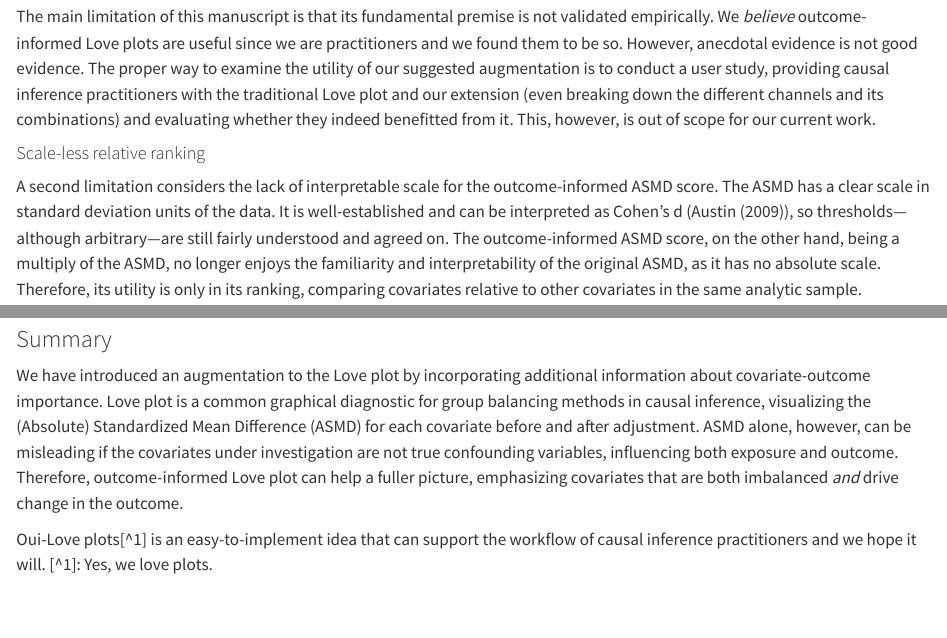
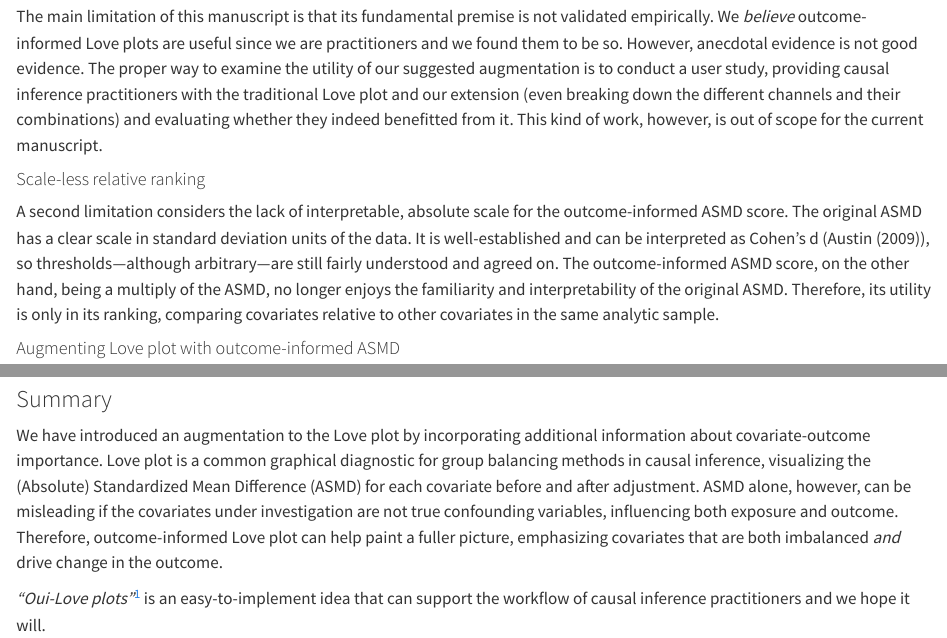
Before and after one commit to namag-ai/oui-plots, a Quarto document (index.qmd): the page in a window 1100 px wide, from 4580 px down, and a second part further down, joined at a grey line. Rendered offline with R 4.5, knitr and Pandoc in place of Quarto, with nearby package versions.

Commit message:
Discussion: copy edit

```diff
--- a/index.qmd
+++ b/index.qmd
@@ -234,17 +234,17 @@ The main limitation of this manuscript is that its fundamental premise is not va
 We *believe* outcome-informed Love plots are useful since we are practitioners and we found them to be so.
 However, anecdotal evidence is not good evidence.
 The proper way to examine the utility of our suggested augmentation is to conduct a user study,
-providing causal inference practitioners with the traditional Love plot and our extension (even breaking down the different channels and its combinations) and evaluating whether they indeed benefitted from it.
-This, however, is out of scope for our current work.
+providing causal inference practitioners with the traditional Love plot and our extension (even breaking down the different channels and their combinations) and evaluating whether they indeed benefitted from it.
+This kind of work, however, is out of scope for the current manuscript.
 
 
 #### Scale-less relative ranking
-A second limitation considers the lack of interpretable scale for the outcome-informed ASMD score.
-The ASMD has a clear scale in standard deviation units of the data.
+A second limitation considers the lack of interpretable, absolute scale for the outcome-informed ASMD score.
+The original ASMD has a clear scale in standard deviation units of the data.
 It is well-established and can be interpreted as Cohen's d (@austin2009balance),
 <!-- It can both be interpreted as Cohen's d and is very well-established,  -->
 so thresholds---although arbitrary---are still fairly understood and agreed on.
-The outcome-informed ASMD score, on the other hand, being a multiply of the ASMD, no longer enjoys the familiarity and interpretability of the original ASMD, as it has no absolute scale.
+The outcome-informed ASMD score, on the other hand, being a multiply of the ASMD, no longer enjoys the familiarity and interpretability of the original ASMD.
 Therefore, its utility is only in its ranking, comparing covariates relative to other covariates in the same analytic sample.
 
 
@@ -268,11 +268,12 @@ Love plot is a common graphical diagnostic for group balancing methods in causal
 visualizing the (Absolute) Standardized Mean Difference (ASMD) for each covariate before and after adjustment.
 ASMD alone, however, can be misleading if the covariates under investigation are not true confounding variables,
 influencing both exposure and outcome.
-Therefore, outcome-informed Love plot can help a fuller picture,
+Therefore, outcome-informed Love plot can help paint a fuller picture,
 emphasizing covariates that are both imbalanced *and* drive change in the outcome.
 
-Oui-Love plots[^1] is an easy-to-implement idea that can support the workflow of causal inference practitioners
+*"Oui-Love plots"*[^1] is an easy-to-implement idea that can support the workflow of causal inference practitioners
 and we hope it will.
+
 [^1]: Yes, we love plots.
 
 ## Appendix {.appendix}
```
Also changed, not shown: index.qmd (4 more changed lines).
